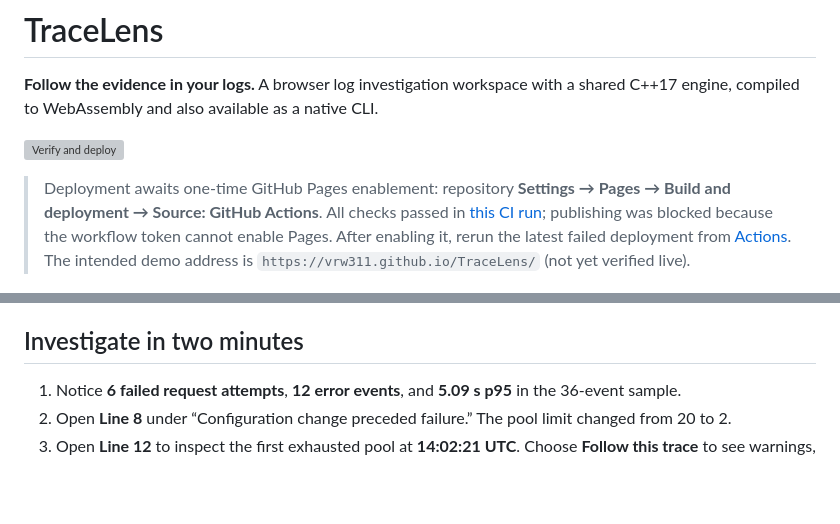
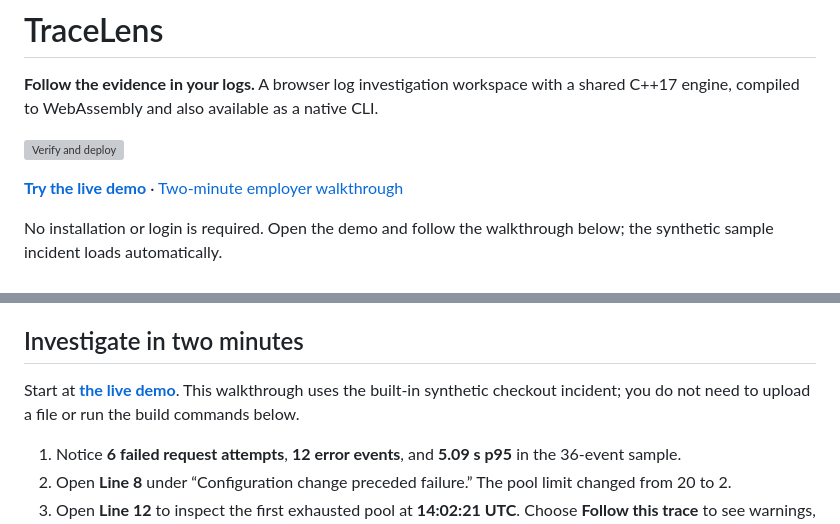
Before and after one commit to VRW311/TraceLens, a Markdown page: README.md, 2 parts joined by grey strips. GitHub-like rendering; blank space fills up the shorter version; grey boxes are pictures that could not be loaded.

Commit message:
docs: link live demo and clarify employer walkthrough

```diff
--- a/README.md
+++ b/README.md
@@ -4,7 +4,9 @@
 
 [![Verify and deploy](https://github.com/VRW311/TraceLens/actions/workflows/verify-and-deploy.yml/badge.svg)](https://github.com/VRW311/TraceLens/actions/workflows/verify-and-deploy.yml)
 
-> Deployment awaits one-time GitHub Pages enablement: repository **Settings → Pages → Build and deployment → Source: GitHub Actions**. All checks passed in [this CI run](https://github.com/VRW311/TraceLens/actions/runs/36476490348); publishing was blocked because the workflow token cannot enable Pages. After enabling it, rerun the latest failed deployment from [Actions](https://github.com/VRW311/TraceLens/actions). The intended demo address is `https://vrw311.github.io/TraceLens/` (not yet verified live).
+**[Try the live demo](https://vrw311.github.io/TraceLens/)** · [Two-minute employer walkthrough](#investigate-in-two-minutes)
+
+No installation or login is required. Open the demo and follow the walkthrough below; the synthetic sample incident loads automatically.
 
 ![TraceLens showing the synthetic checkout incident](docs/screenshot.png)
 
@@ -15,6 +17,8 @@ An error line rarely explains an incident. TraceLens connects timing, service ch
 Open the app and the synthetic checkout incident loads automatically. It contains healthy traffic, a pool configuration change, connection timeouts, repeated failures, and a rollback. No setup or login is needed to explore the demo. Your own files are processed in browser memory by a dedicated Web Worker; TraceLens has no upload API or analytics. The hosting provider still receives normal requests for the application itself.
 
 ## Investigate in two minutes
+
+Start at **[the live demo](https://vrw311.github.io/TraceLens/)**. This walkthrough uses the built-in synthetic checkout incident; you do not need to upload a file or run the build commands below.
 
 1. Notice **6 failed request attempts**, **12 error events**, and **5.09 s p95** in the 36-event sample.
 2. Open **Line 8** under “Configuration change preceded failure.” The pool limit changed from 20 to 2.
```
